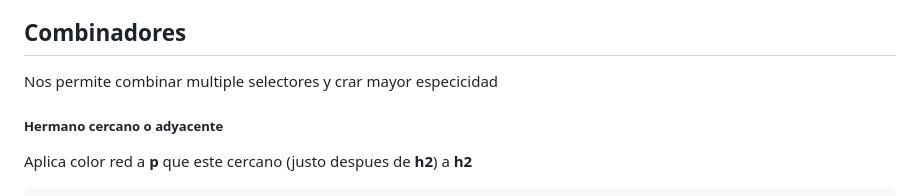
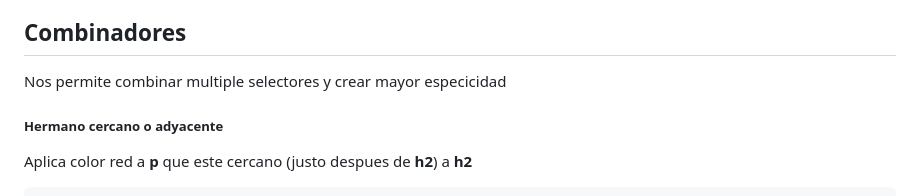
Before and after one commit to edierbravo/HTML_CSS_BASIC_2, a Markdown page: README.md, the part around one of its changes. Drawn GitHub-style.

Commit message:
correcciones a README.md

```diff
--- a/README.md
+++ b/README.md
@@ -404,7 +404,7 @@ Por otra parte los estilos llamados por `<link>` se leen de la misma manera, si
 
 ## Combinadores
 
-Nos permite combinar multiple selectores y crar mayor especicidad
+Nos permite combinar multiple selectores y crear mayor especicidad
 
 ##### Hermano cercano o adyacente
 
```
Also changed, not shown: other parts of README.md (+4 -0 lines).
